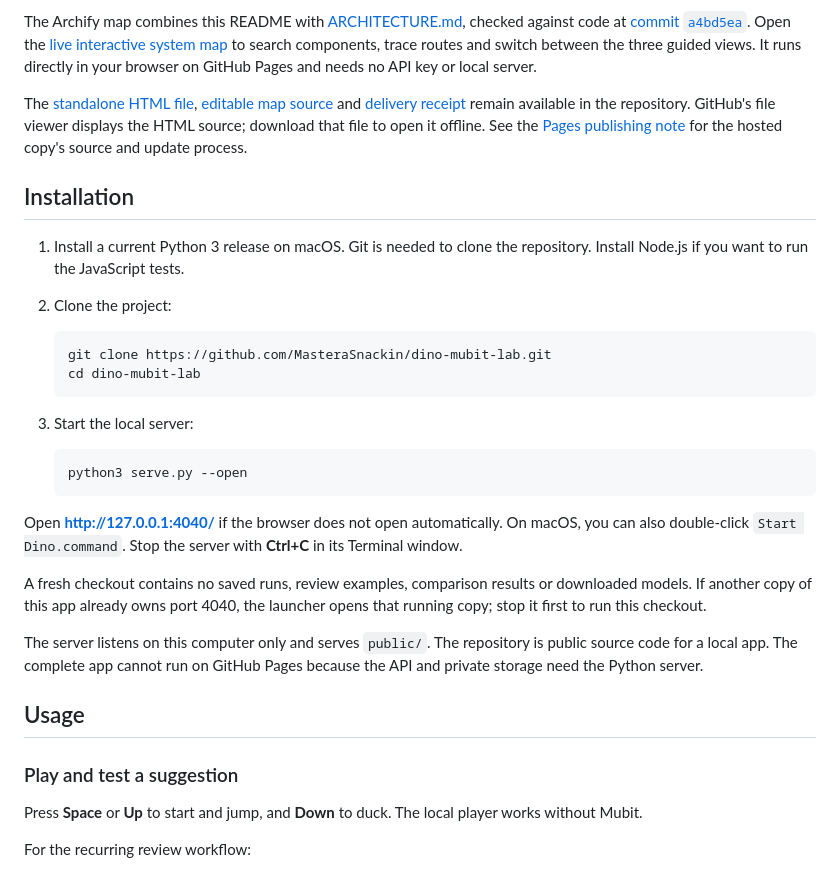
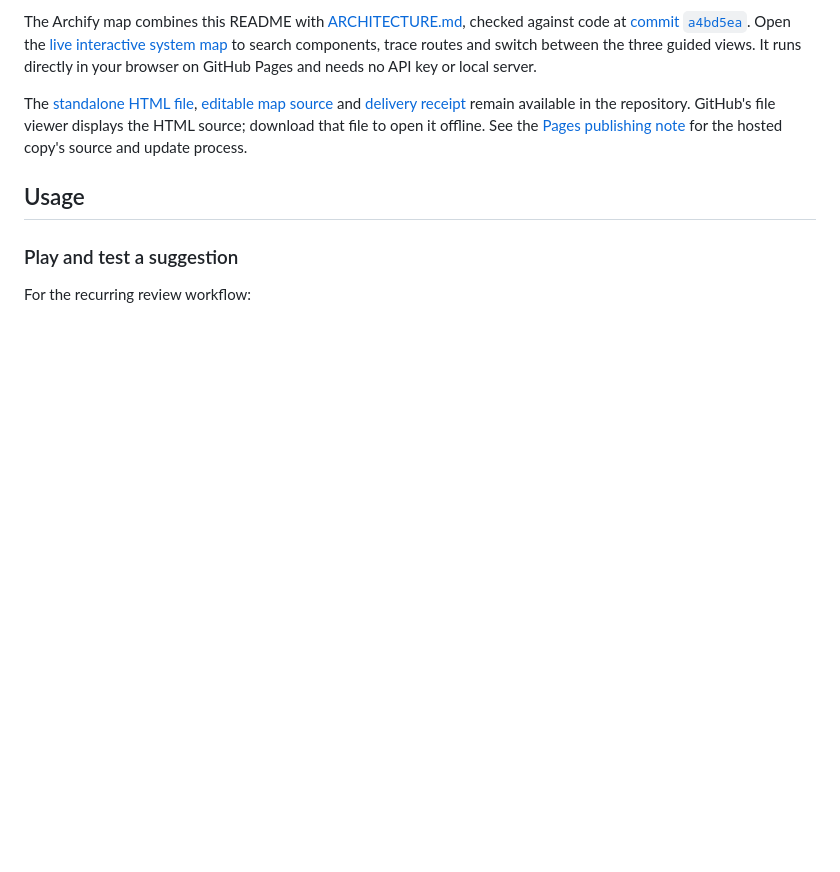
Before and after one commit to MasteraSnackin/dino-mubit-lab, a Markdown page: README.md, the part around one of its changes. Rendered like a GitHub page; blank space fills up the shorter version.

````diff
--- a/README.md
+++ b/README.md
@@ -78,33 +110,9 @@ The Archify map combines this README with [ARCHITECTURE.md](ARCHITECTURE.md), ch
 
 The [standalone HTML file](docs/diagrams/dino-mubit-lab.html), [editable map source](docs/diagrams/dino-mubit-lab.architecture.json) and [delivery receipt](docs/diagrams/dino-mubit-lab.delivery.json) remain available in the repository. GitHub's file viewer displays the HTML source; download that file to open it offline. See the [Pages publishing note](docs/diagrams/PUBLISHING.md) for the hosted copy's source and update process.
 
-## Installation
-
-1. Install a current Python 3 release on macOS. Git is needed to clone the repository. Install Node.js if you want to run the JavaScript tests.
-2. Clone the project:
-
-   ```sh
-   git clone https://github.com/MasteraSnackin/dino-mubit-lab.git
-   cd dino-mubit-lab
-   ```
-
-3. Start the local server:
-
-   ```sh
-   python3 serve.py --open
-   ```
-
-Open **http://127.0.0.1:4040/** if the browser does not open automatically. On macOS, you can also double-click `Start Dino.command`. Stop the server with **Ctrl+C** in its Terminal window.
-
-A fresh checkout contains no saved runs, review examples, comparison results or downloaded models. If another copy of this app already owns port 4040, the launcher opens that running copy; stop it first to run this checkout.
-
-The server listens on this computer only and serves `public/`. The repository is public source code for a local app. The complete app cannot run on GitHub Pages because the API and private storage need the Python server.
-
 ## Usage
 
 ### Play and test a suggestion
-
-Press **Space** or **Up** to start and jump, and **Down** to duck. The local player works without Mubit.
 
 For the recurring review workflow:
 
````
Also changed, not shown: other parts of README.md (+38 -6 lines).
